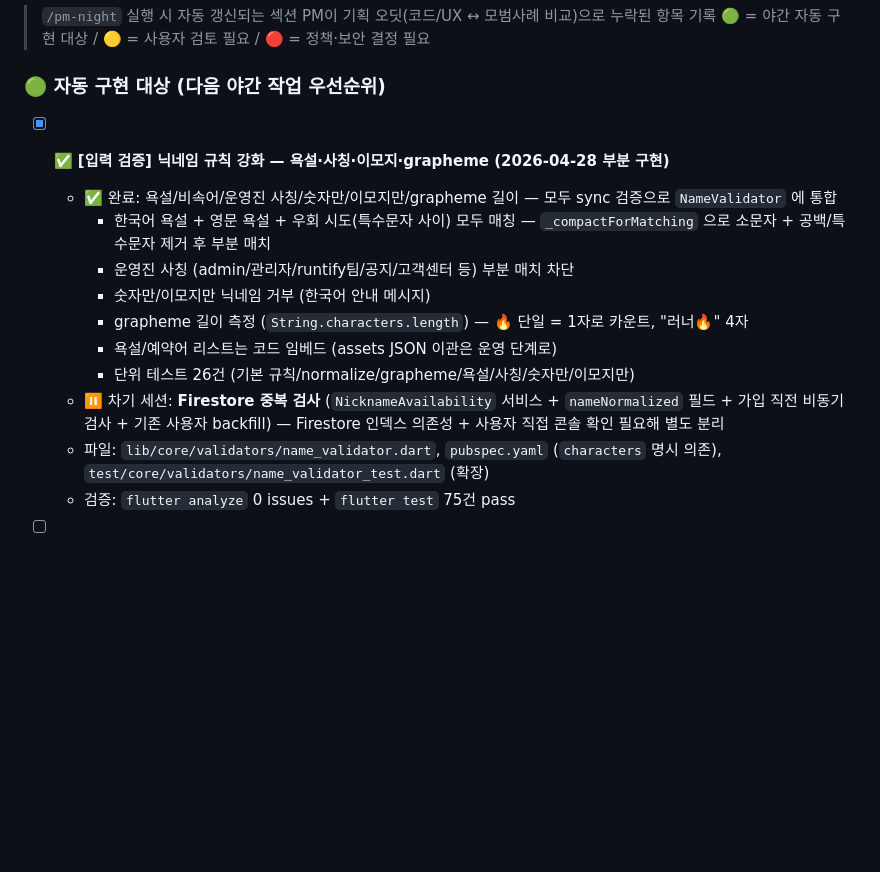
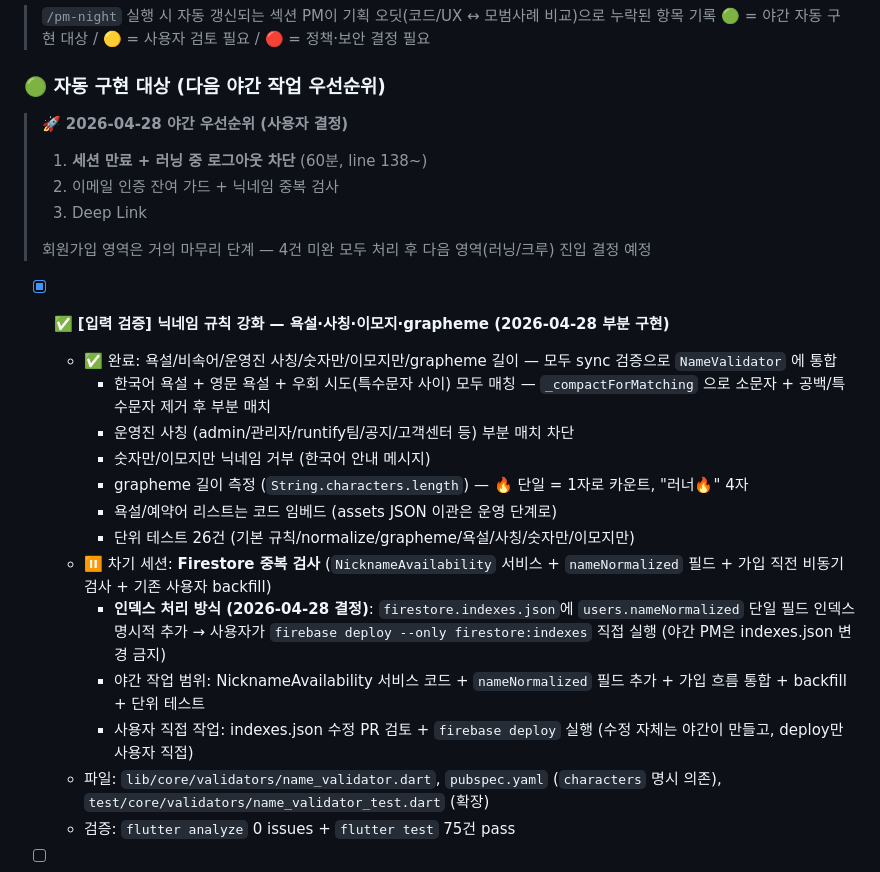
Before and after one commit to NamDS-dev/runtify, a Markdown page: docs/FEATURE_PLAN.md, the part around the change. Drawn GitHub-style; blank space fills up the shorter version.

Commit message:
📋 [기획] 2026-04-28 야간 우선순위 + 닉네임 중복 검사 인덱스 처리 결정
- 🚀 우선순위 1순위: 세션 만료 + 러닝 중 로그아웃 차단 (사용자 결정)
- 닉네임 중복 검사 — Firestore 인덱스는 firestore.indexes.json 명시적 추가 후 firebase deploy (사용자 직접) 방식으로 확정
- 회원가입 영역 거의 마무리, 4건 미완 처리 후 다음 영역 진입 결정 예정

Co-Authored-By: Claude Opus 4.7 (1M context) <noreply@anthropic.com>

```diff
--- a/docs/FEATURE_PLAN.md
+++ b/docs/FEATURE_PLAN.md
@@ -15,6 +15,13 @@
 
 ### 🟢 자동 구현 대상 (다음 야간 작업 우선순위)
 
+> 🚀 **2026-04-28 야간 우선순위 (사용자 결정)**
+> 1. **세션 만료 + 러닝 중 로그아웃 차단** (60분, line 138~)
+> 2. 이메일 인증 잔여 가드 + 닉네임 중복 검사
+> 3. Deep Link
+>
+> 회원가입 영역은 거의 마무리 단계 — 4건 미완 모두 처리 후 다음 영역(러닝/크루) 진입 결정 예정
+
 - [x] ✅ **[입력 검증] 닉네임 규칙 강화 — 욕설·사칭·이모지·grapheme (2026-04-28 부분 구현)**
   - ✅ 완료: 욕설/비속어/운영진 사칭/숫자만/이모지만/grapheme 길이 — 모두 sync 검증으로 `NameValidator` 에 통합
     - 한국어 욕설 + 영문 욕설 + 우회 시도(특수문자 사이) 모두 매칭 — `_compactForMatching` 으로 소문자 + 공백/특수문자 제거 후 부분 매치
@@ -23,7 +30,10 @@
     - grapheme 길이 측정 (`String.characters.length`) — 🔥 단일 = 1자로 카운트, "러너🔥" 4자
     - 욕설/예약어 리스트는 코드 임베드 (assets JSON 이관은 운영 단계로)
     - 단위 테스트 26건 (기본 규칙/normalize/grapheme/욕설/사칭/숫자만/이모지만)
-  - ⏸ 차기 세션: **Firestore 중복 검사** (`NicknameAvailability` 서비스 + `nameNormalized` 필드 + 가입 직전 비동기 검사 + 기존 사용자 backfill) — Firestore 인덱스 의존성 + 사용자 직접 콘솔 확인 필요해 별도 분리
+  - ⏸ 차기 세션: **Firestore 중복 검사** (`NicknameAvailability` 서비스 + `nameNormalized` 필드 + 가입 직전 비동기 검사 + 기존 사용자 backfill)
+    - **인덱스 처리 방식 (2026-04-28 결정)**: `firestore.indexes.json`에 `users.nameNormalized` 단일 필드 인덱스 명시적 추가 → 사용자가 `firebase deploy --only firestore:indexes` 직접 실행 (야간 PM은 indexes.json 변경 금지)
+    - 야간 작업 범위: NicknameAvailability 서비스 코드 + `nameNormalized` 필드 추가 + 가입 흐름 통합 + backfill + 단위 테스트
+    - 사용자 직접 작업: indexes.json 수정 PR 검토 + `firebase deploy` 실행 (수정 자체는 야간이 만들고, deploy만 사용자 직접)
   - 파일: `lib/core/validators/name_validator.dart`, `pubspec.yaml` (`characters` 명시 의존), `test/core/validators/name_validator_test.dart` (확장)
   - 검증: `flutter analyze` 0 issues + `flutter test` 75건 pass
 
```
